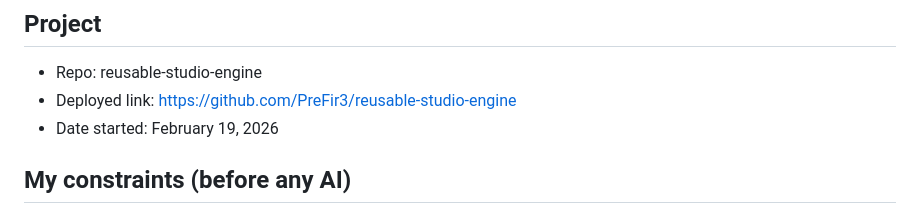
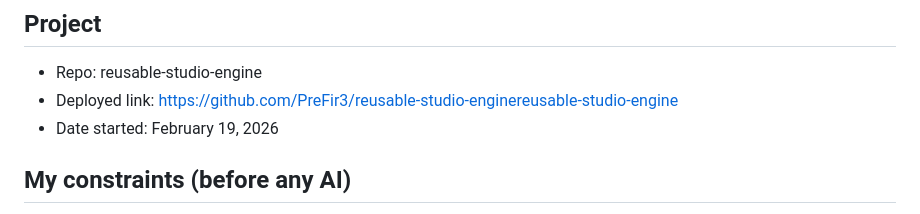
Before and after one commit to PreFir3/phone_break, a Markdown page: docs/AI_COLLABORATION_RECORD.md, the part around the change. GitHub-like rendering.

Commit message:
redo of collab record

```diff
--- a/reusable-studio-engine/docs/AI_COLLABORATION_RECORD.md
+++ b/docs/AI_COLLABORATION_RECORD.md
@@ -2,7 +2,7 @@
 
 ## Project
 - Repo: reusable-studio-engine
-- Deployed link: https://github.com/PreFir3/reusable-studio-engine
+- Deployed link: https://github.com/PreFir3/reusable-studio-enginereusable-studio-engine
 - Date started: February 19, 2026
 
 ## My constraints (before any AI)
```
